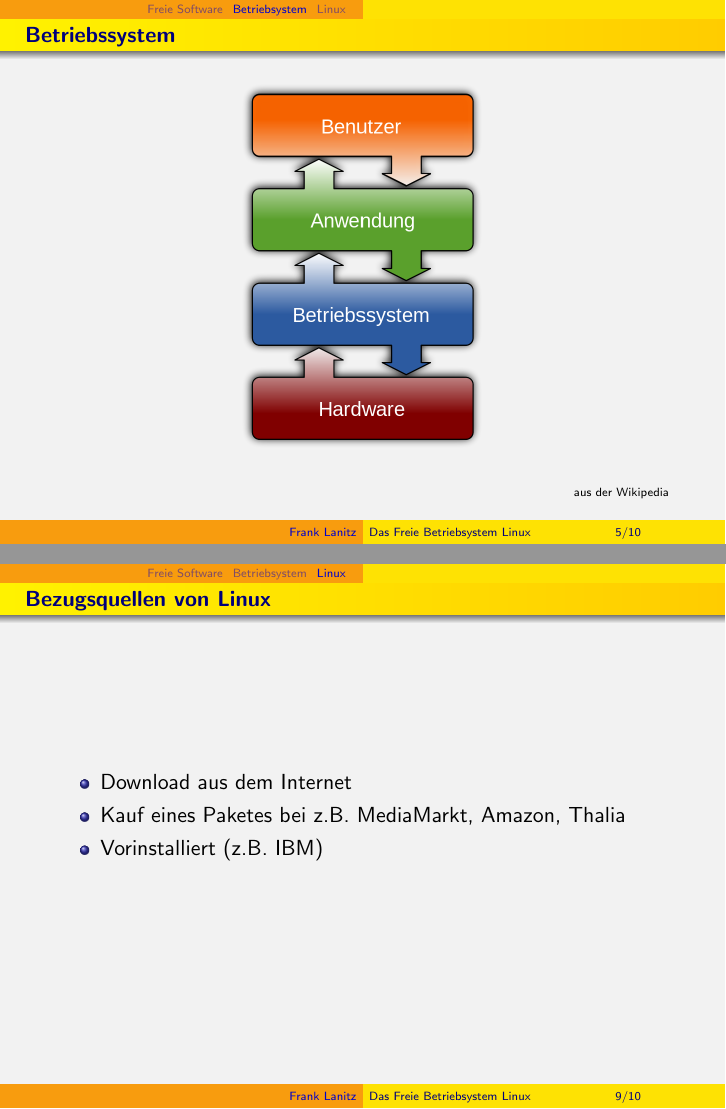
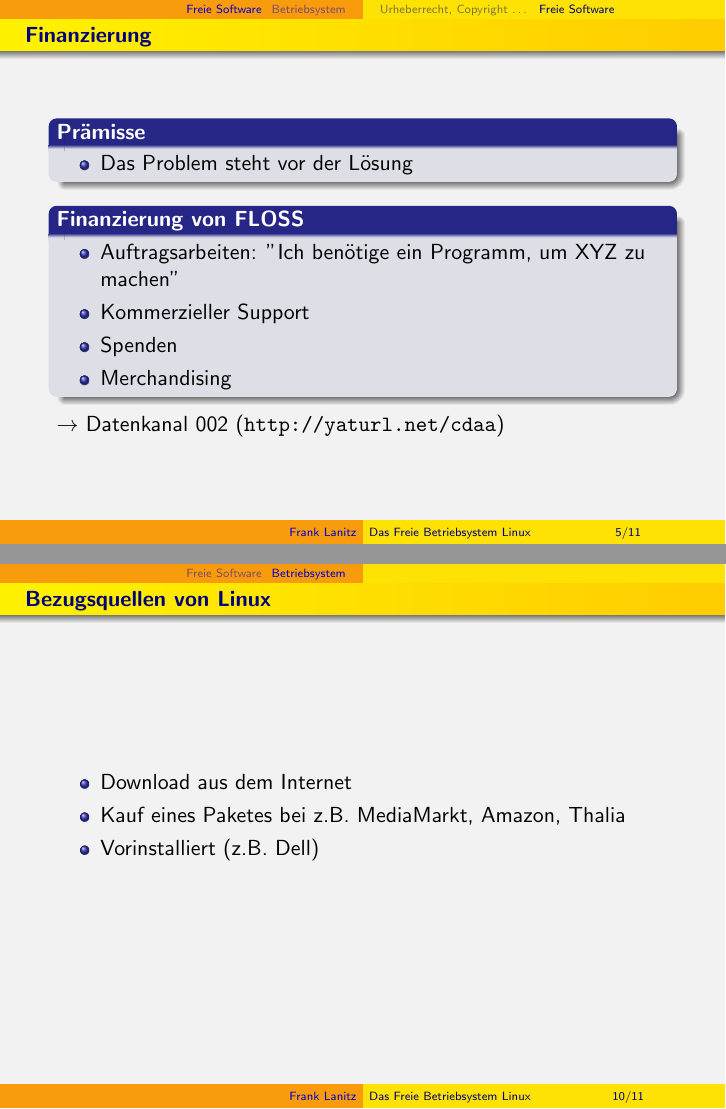
Before and after one commit to HackspaceJena/hackerfahrschule, LaTeX slides (floss_und_linux/linux.tex): pages 7 and 11 of 12 before the commit and pages 9 and 15 of 16 after it, joined at a grey line. Compiled offline with pdfLaTeX.

Commit message:
Eine Folie zur Finanzierung von FLOSS

```diff
--- a/floss_und_linux/linux.tex
+++ b/floss_und_linux/linux.tex
@@ -77,3 +77,9 @@ in head/foot}%
 		\end{itemize}
 	\end{block}
 \end{frame}
+
+\begin{frame}
+	\frametitle{Finanzierung}
+	\begin{block}{Prämisse}
+		\begin{itemize}
+			\item Das Problem steht vor der Lösung
@@ -79,0 +89,6 @@ in head/foot}%
+	\begin{block}{Finanzierung von FLOSS}
+		\begin{itemize}
+			\item Auftragsarbeiten: "Ich benötige ein Programm, um XYZ zu machen"
+			\item Kommerzieller Support
+			\item Spenden
+			\item Merchandising
@@ -134,7 +155,7 @@ in head/foot}%
 	\begin{itemize}
 		\item Download aus dem Internet
 		\item Kauf eines Paketes bei z.B. MediaMarkt, Amazon, Thalia
-		\item Vorinstalliert (z.B. IBM)
+		\item Vorinstalliert (z.B. Dell)
 	\end{itemize}
 \end{frame}
 
```
Also changed, not shown: floss_und_linux/linux.tex (11 more changed lines).
